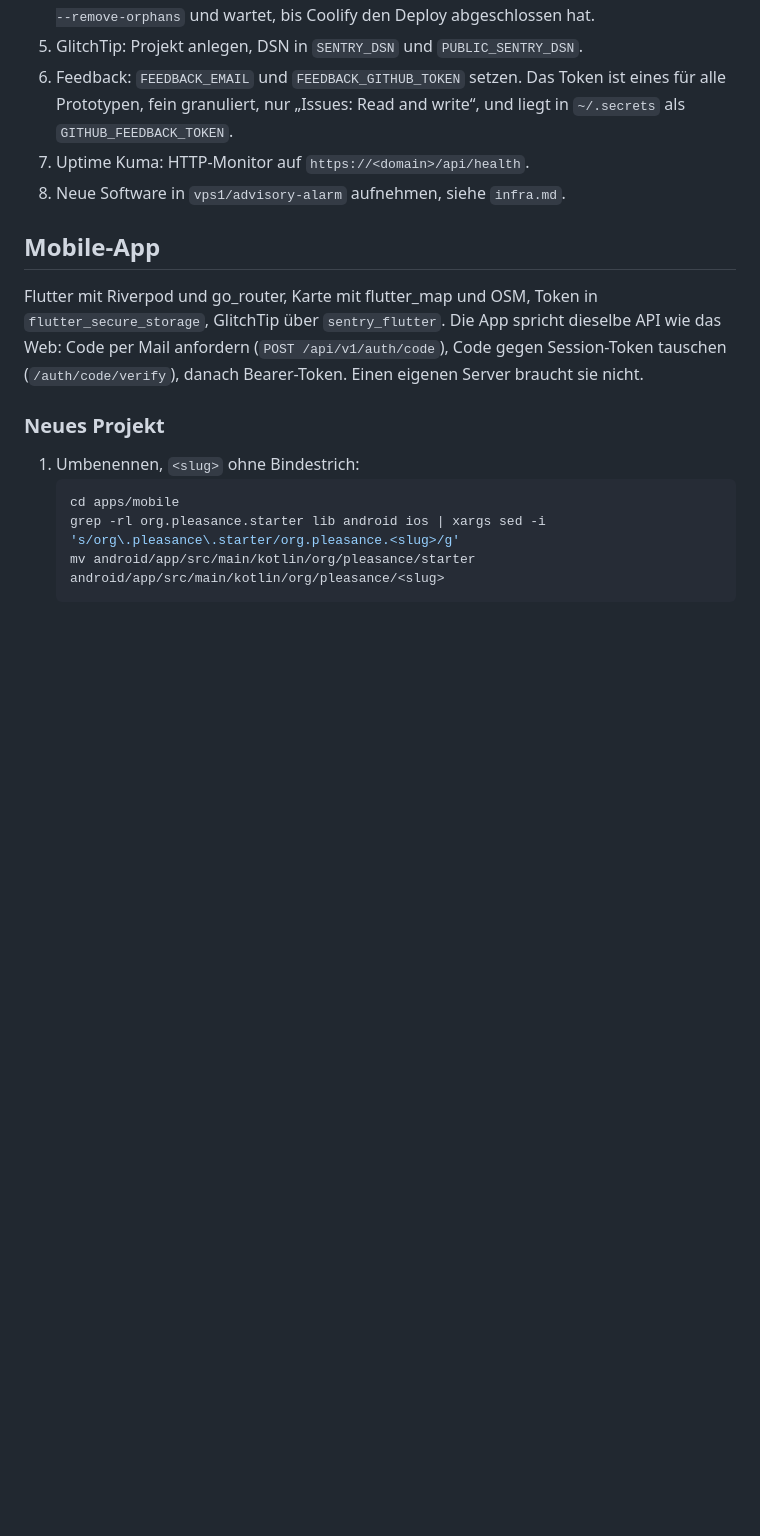
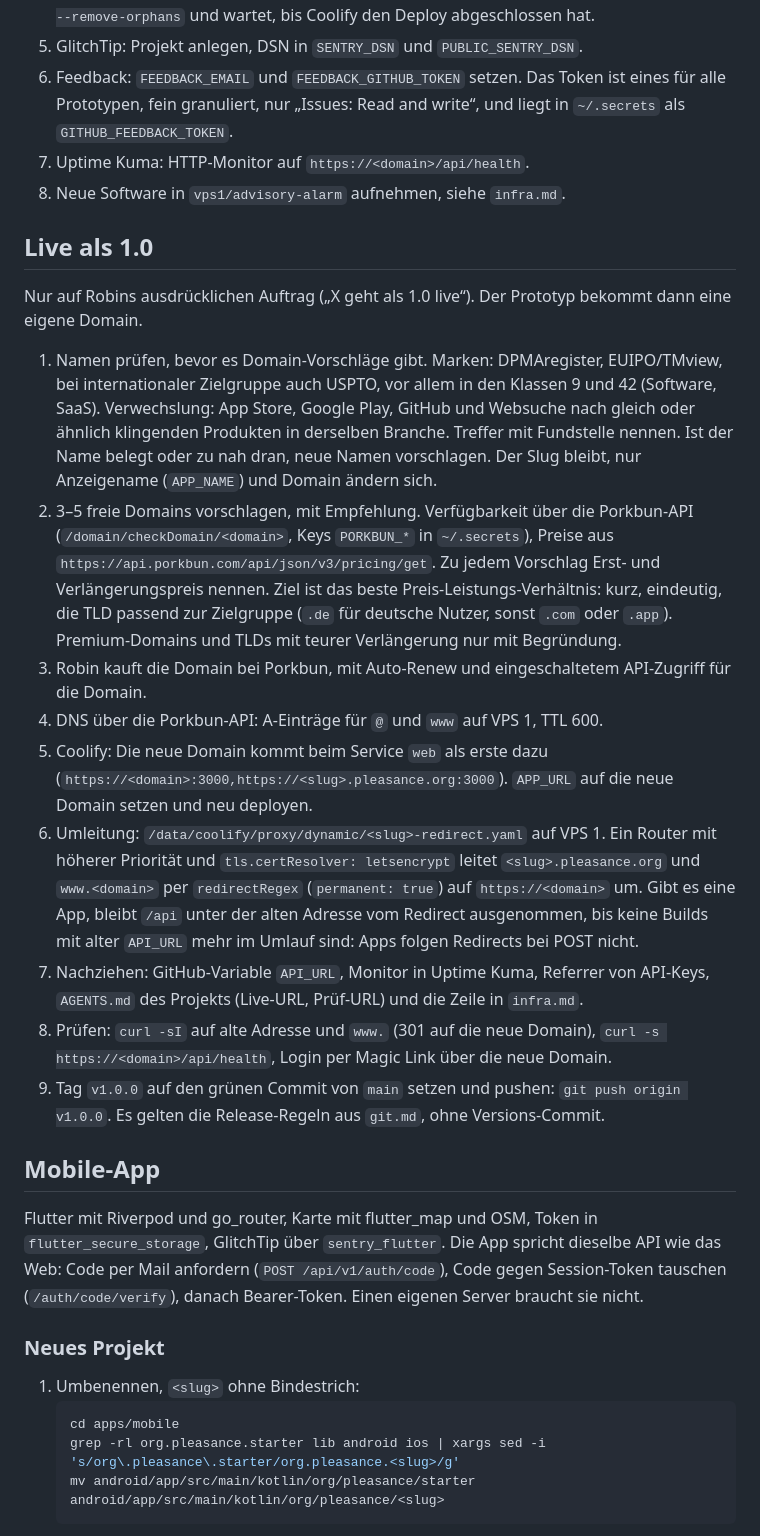
Before and after one commit to robinchoice/starter, a Markdown page: README.md, the part around the change. GitHub-like rendering; blank space fills up the shorter version.

Commit message:
Document the 1.0 go-live with its own domain
Co-Authored-By: Claude Opus 5.5 <noreply@anthropic.com>

```diff
--- a/README.md
+++ b/README.md
@@ -54,6 +54,20 @@ VPS 1 baut nichts. Die CI baut bei jedem grünen Push auf `main` die Images `ghc
 7. Uptime Kuma: HTTP-Monitor auf `https://<domain>/api/health`.
 8. Neue Software in `vps1/advisory-alarm` aufnehmen, siehe `infra.md`.
 
+## Live als 1.0
+
+Nur auf Robins ausdrücklichen Auftrag („X geht als 1.0 live“). Der Prototyp bekommt dann eine eigene Domain.
+
+1. Namen prüfen, bevor es Domain-Vorschläge gibt. Marken: DPMAregister, EUIPO/TMview, bei internationaler Zielgruppe auch USPTO, vor allem in den Klassen 9 und 42 (Software, SaaS). Verwechslung: App Store, Google Play, GitHub und Websuche nach gleich oder ähnlich klingenden Produkten in derselben Branche. Treffer mit Fundstelle nennen. Ist der Name belegt oder zu nah dran, neue Namen vorschlagen. Der Slug bleibt, nur Anzeigename (`APP_NAME`) und Domain ändern sich.
+2. 3–5 freie Domains vorschlagen, mit Empfehlung. Verfügbarkeit über die Porkbun-API (`/domain/checkDomain/<domain>`, Keys `PORKBUN_*` in `~/.secrets`), Preise aus `https://api.porkbun.com/api/json/v3/pricing/get`. Zu jedem Vorschlag Erst- und Verlängerungspreis nennen. Ziel ist das beste Preis-Leistungs-Verhältnis: kurz, eindeutig, die TLD passend zur Zielgruppe (`.de` für deutsche Nutzer, sonst `.com` oder `.app`). Premium-Domains und TLDs mit teurer Verlängerung nur mit Begründung.
+3. Robin kauft die Domain bei Porkbun, mit Auto-Renew und eingeschaltetem API-Zugriff für die Domain.
+4. DNS über die Porkbun-API: A-Einträge für `@` und `www` auf VPS 1, TTL 600.
+5. Coolify: Die neue Domain kommt beim Service `web` als erste dazu (`https://<domain>:3000,https://<slug>.pleasance.org:3000`). `APP_URL` auf die neue Domain setzen und neu deployen.
+6. Umleitung: `/data/coolify/proxy/dynamic/<slug>-redirect.yaml` auf VPS 1. Ein Router mit höherer Priorität und `tls.certResolver: letsencrypt` leitet `<slug>.pleasance.org` und `www.<domain>` per `redirectRegex` (`permanent: true`) auf `https://<domain>` um. Gibt es eine App, bleibt `/api` unter der alten Adresse vom Redirect ausgenommen, bis keine Builds mit alter `API_URL` mehr im Umlauf sind: Apps folgen Redirects bei POST nicht.
+7. Nachziehen: GitHub-Variable `API_URL`, Monitor in Uptime Kuma, Referrer von API-Keys, `AGENTS.md` des Projekts (Live-URL, Prüf-URL) und die Zeile in `infra.md`.
+8. Prüfen: `curl -sI` auf alte Adresse und `www.` (301 auf die neue Domain), `curl -s https://<domain>/api/health`, Login per Magic Link über die neue Domain.
+9. Tag `v1.0.0` auf den grünen Commit von `main` setzen und pushen: `git push origin v1.0.0`. Es gelten die Release-Regeln aus `git.md`, ohne Versions-Commit.
+
 ## Mobile-App
 
 Flutter mit Riverpod und go_router, Karte mit flutter_map und OSM, Token in `flutter_secure_storage`, GlitchTip über `sentry_flutter`. Die App spricht dieselbe API wie das Web: Code per Mail anfordern (`POST /api/v1/auth/code`), Code gegen Session-Token tauschen (`/auth/code/verify`), danach Bearer-Token. Einen eigenen Server braucht sie nicht.
```
Also changed, not shown: AGENTS.md (+1 -1 lines).
